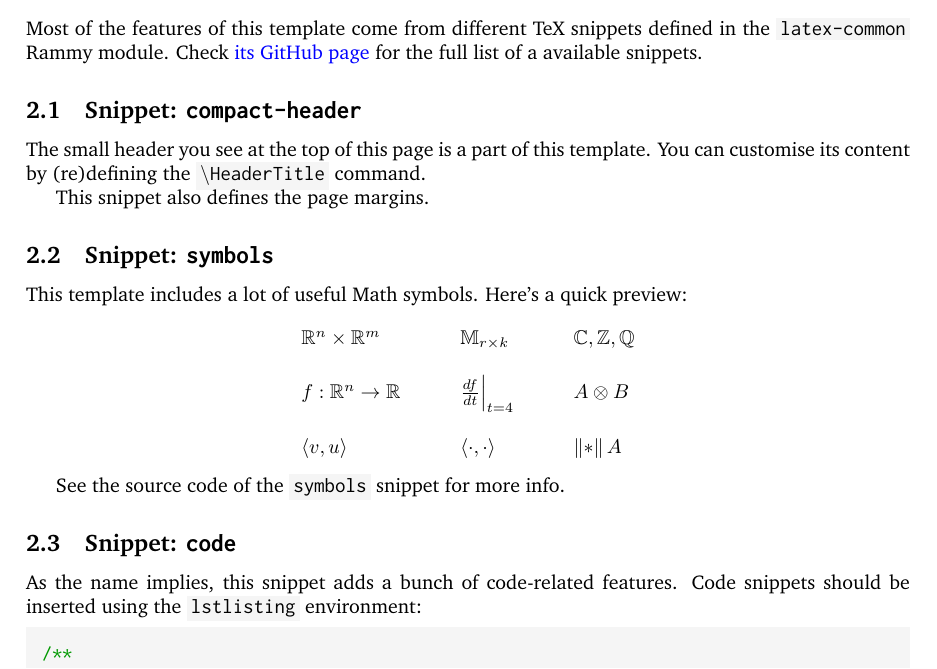
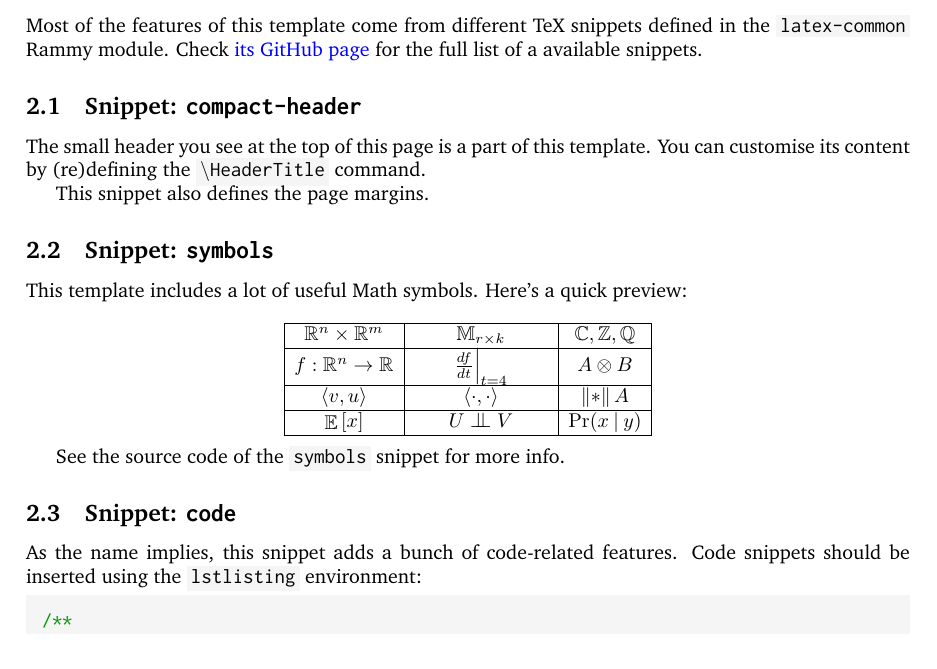
Before and after one commit to TimboKZ/latex-common, a LaTeX document (templates/lecture-notes.tex, which reads snippets/symbols.tex): part of page 1 of 2, cut so that both start at the same text. Compiled offline with pdfLaTeX.

Commit message:
Add expectation symbol, rebuild templates

```diff
--- a/snippets/symbols.tex
+++ b/snippets/symbols.tex
@@ -25,6 +25,8 @@
 % Independence for probability (or perpendicular symbol)
 \newcommand{\indep}{\mathrel{\text{\scalebox{1.07}{$\perp\mkern-10mu\perp$}}}}
 
+% Symbol for expectation
+\newcommand{\E}{\mathop{\mathbb{E}}}
 
 % Inner product
 \usepackage{amsmath}
--- a/templates/lecture-notes.tex
+++ b/templates/lecture-notes.tex
@@ -51,12 +51,16 @@ This snippet also defines the page margins.
 This template includes a lot of useful Math symbols. Here's a quick preview:
 
 \[
-\begin{array}{lll}%
+\begin{array}{|c|c|c|}%
+    \hline
     \R^n \x \R^m & \qquad \M_{r \x k} \qquad & \C, \Z, \Q \\
-    \\
+    \hline
     f: \R^n \ra \R & \qquad \frac{df}{dt}\evalat_{t=4} \qquad & A \tens B \\
-    \\
+    \hline
     \inr{v, u} & \qquad \inner \qquad & \norm{A} \\
+    \hline
+    \E \left[ x \right] & U \indep V & \Pr (x \given y) \\
+    \hline
 \end{array}
 \]
 
@@ -66,7 +70,7 @@ See the source code of the \code{symbols} snippet for more info.
 \subsection{Snippet: \texttt{code}}
 
 As the name implies, this snippet adds a bunch of code-related features.
-Code snippets should be inserted using the \code{lstlisting}} environment:
+Code snippets should be inserted using the \code{lstlisting} environment:
 
 \begin{lstlisting}[language=javascript]
 /**
```
Also changed, not shown: templates/lecture-notes.pdf, templates/problem-set.pdf, templates/lecture-notes.tex (2 more changed lines).
